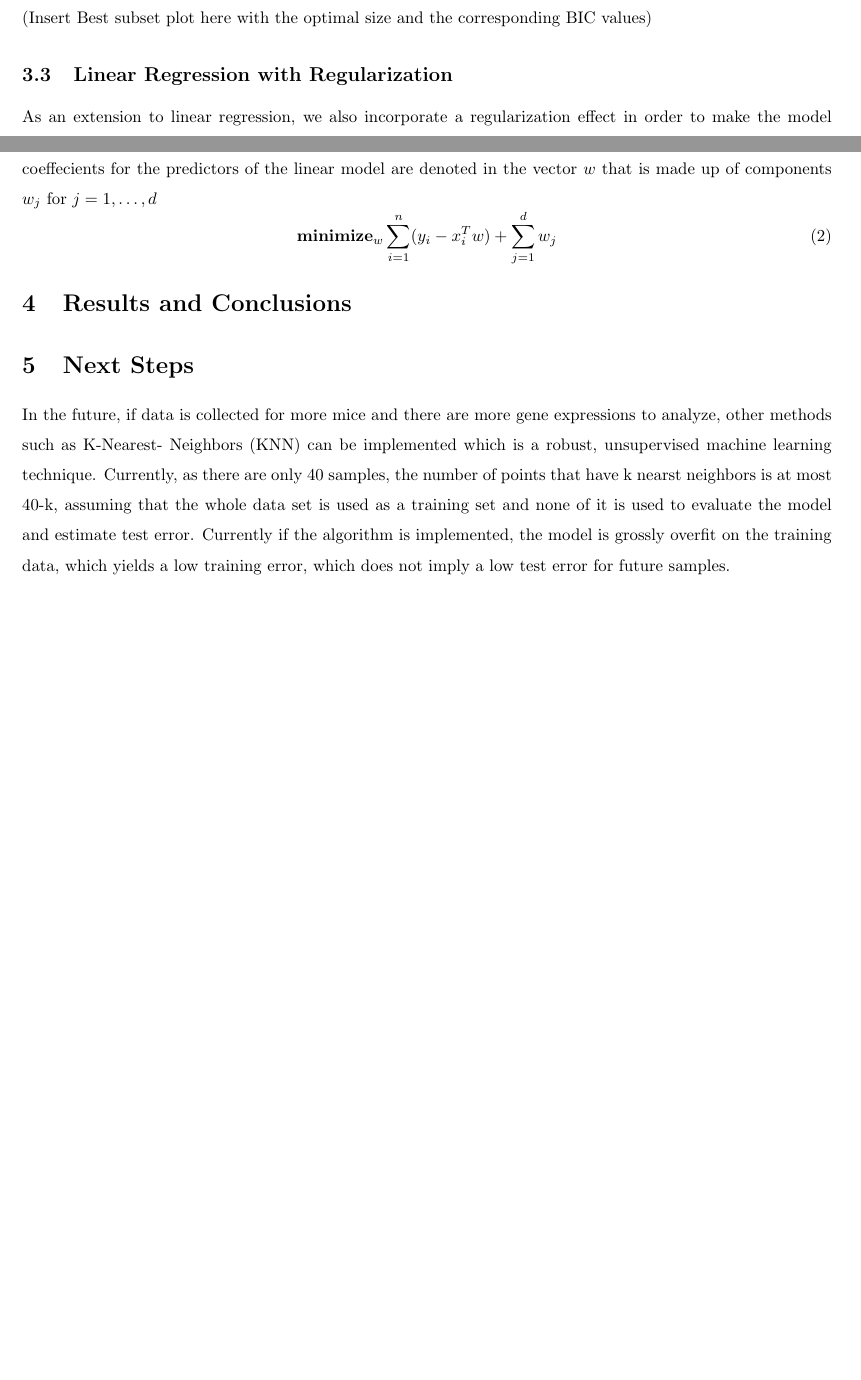
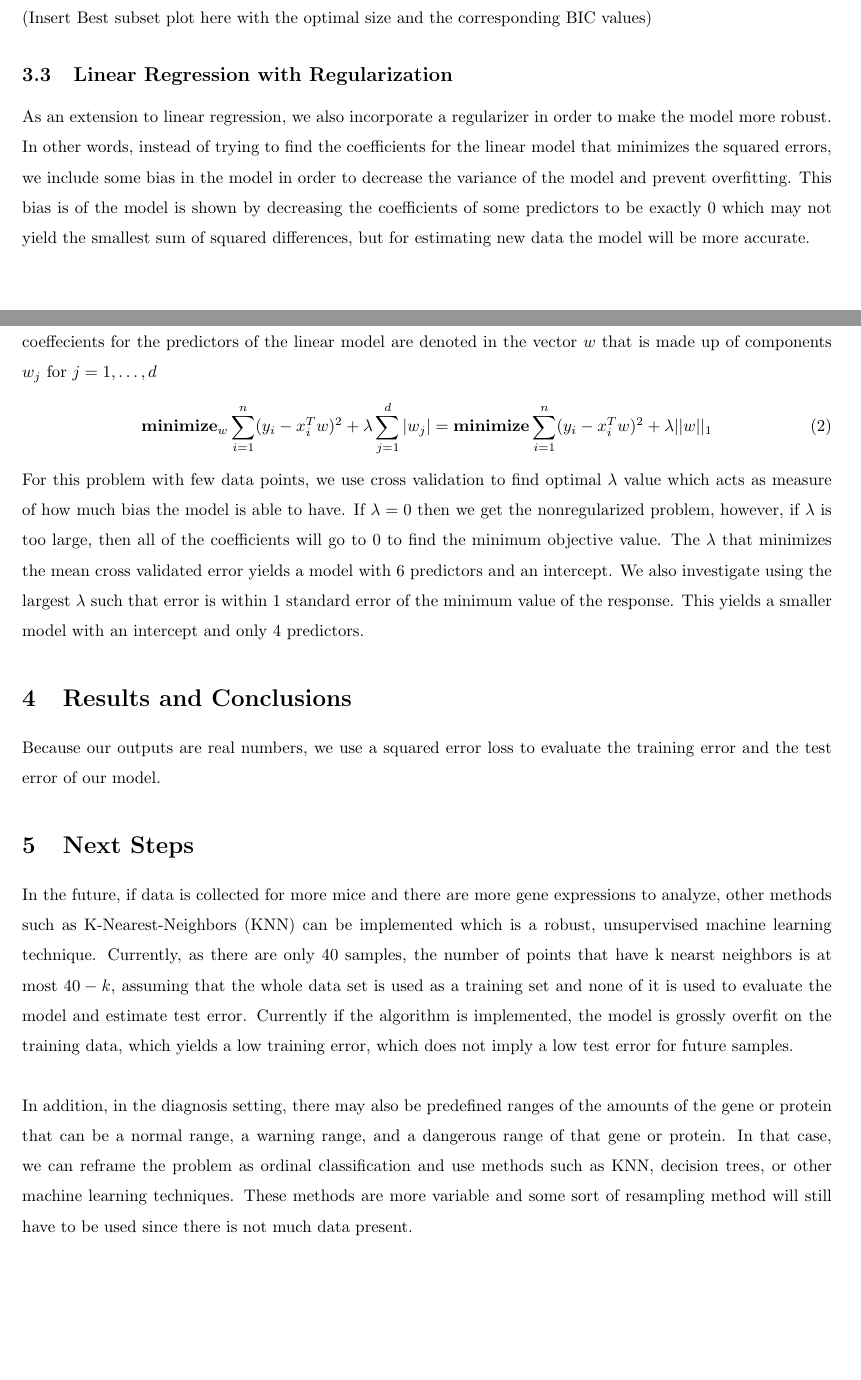
Before and after one commit to gloriadazevedo/Mice_Gene_Expression_Problem, a LaTeX document (report.tex): two parts of pages 2 and 3 of 3, joined at a grey line, cut so that both start at the same text, the shorter picture padded with empty space. Compiled offline with pdfLaTeX.

Commit message:
Adding analysis and working on paper

```diff
--- a/report.tex
+++ b/report.tex
@@ -52,20 +52,24 @@ In Equation \ref{eq:BIC}, $L$ is the value of the likelihood function, $d$ is th
 (Insert Best subset plot here with the optimal size and the corresponding BIC values)
 
 \subsection{Linear Regression with Regularization}
-As an extension to linear regression, we also incorporate a regularization effect in order to make the model more robust.  For this application, we would like to test and evaluate the fewest number of genes possible as the chemical processes can take a long time.  Thus, we prefer a sparse model so that fewer genes are needed to predict the response gene ``Mapk1" and a model with fewer predictors will have smaller variance.\\
+As an extension to linear regression, we also incorporate a regularizer in order to make the model more robust.  In other words, instead of trying to find the coefficients for the linear model that minimizes the squared errors, we include some bias in the model in order to decrease the variance of the model and prevent overfitting.  This bias is of the model is shown by decreasing the coefficients of some predictors to be exactly $0$ which may not yield the smallest sum of squared differences, but for estimating new data the model will be more accurate. \\
+\null\\
+For this application, we would like to test and evaluate the fewest number of genes possible as the chemical processes can take a long time.  Thus, we prefer a sparse model so that fewer genes are needed to predict the response gene ``Mapk1" and a model with fewer predictors will have smaller variance.\\
 \null\\
 The lasso regularizer for linear regression yields sparse models.  When determining the coefficients for this model, we want to minimize the following objective function.  The rows of the input data are denoted by $x_i$ while the whole matrix that is used is $\mathcal{R}^{nxd}$, the output or response for data point $i$ is denoted by $y_i$ and the coeffecients for the predictors of the linear model are denoted in the vector $w$ that is made up of components $w_j$ for $j=1,\dots,d$
 \begin{equation}
-	\textbf{minimize}_w \sum_{i=1}^n(y_i-x_i^Tw)+\sum_{j=1}^d w_j
+	\textbf{minimize}_w \sum_{i=1}^n(y_i-x_i^Tw)^2+\lambda\sum_{j=1}^d |w_j| = \textbf{minimize} \sum_{i=1}^n(y_i-x_i^Tw)^2+\lambda||w||_1
 \end{equation}
+For this problem with few data points, we use cross validation to find optimal $\lambda$ value which acts as measure of how much bias the model is able to have.  If $\lambda = 0$ then we get the nonregularized problem, however, if $\lambda$ is too large, then all of the coefficients will go to $0$ to find the minimum objective value.  The $\lambda$ that minimizes the mean cross validated error yields a model with 6 predictors and an intercept.  We also investigate using the largest $\lambda$ such that error is within 1 standard error of the minimum value of the response.  This yields a smaller model with an intercept and only 4 predictors.
 
 \section{Results and Conclusions}
+Because our outputs are real numbers, we use a squared error loss to evaluate the training error and the test error of our model.
 
 \section{Next Steps}
-In the future, if data is collected for more mice and there are more gene expressions to analyze, other methods such as K-Nearest-
-Neighbors (KNN) can be implemented which is a robust, unsupervised machine learning technique.  Currently, as there are only 40
-samples, the number of points that have k nearst neighbors is at most 40-k, assuming that the whole data set is used as a training
+In the future, if data is collected for more mice and there are more gene expressions to analyze, other methods such as K-Nearest-Neighbors (KNN) can be implemented which is a robust, unsupervised machine learning technique.  Currently, as there are only $40$
+samples, the number of points that have k nearst neighbors is at most $40-k$, assuming that the whole data set is used as a training
 set and none of it is used to evaluate the model and estimate test error.  Currently if the algorithm is implemented, the
-model is grossly overfit on the training data, which yields a low training error, which does not imply a low test error for future samples.
-
+model is grossly overfit on the training data, which yields a low training error, which does not imply a low test error for future samples.\\
+\null\\
+In addition, in the diagnosis setting, there may also be predefined ranges of the amounts of the gene or protein that can be a normal range, a warning range, and a dangerous range of that gene or protein.  In that case, we can reframe the problem as ordinal classification and use methods such as KNN, decision trees, or other machine learning techniques.  These methods are more variable and some sort of resampling method will still have to be used since there is not much data present.
 \end{document}
```
Also changed, not shown: report.pdf, 3 other files.
